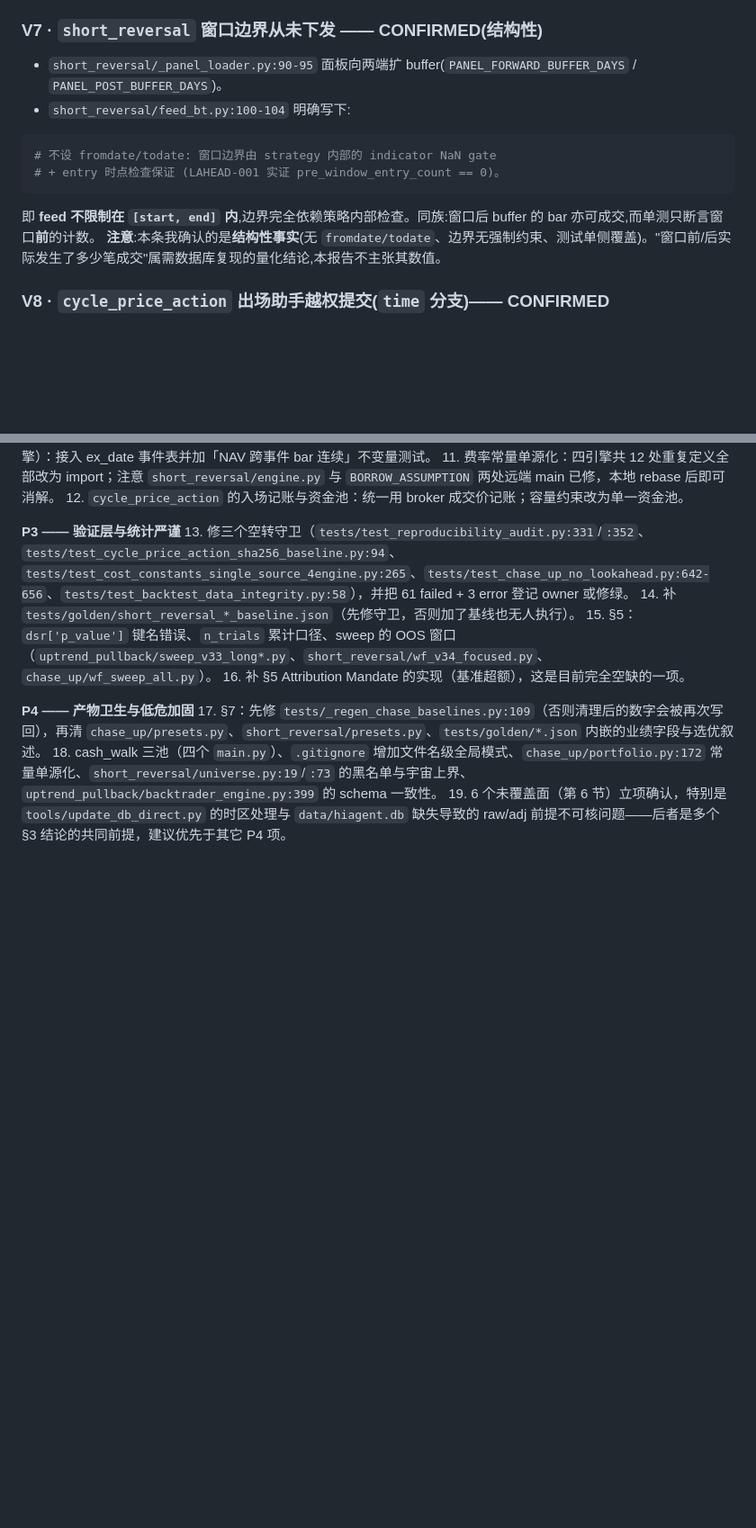
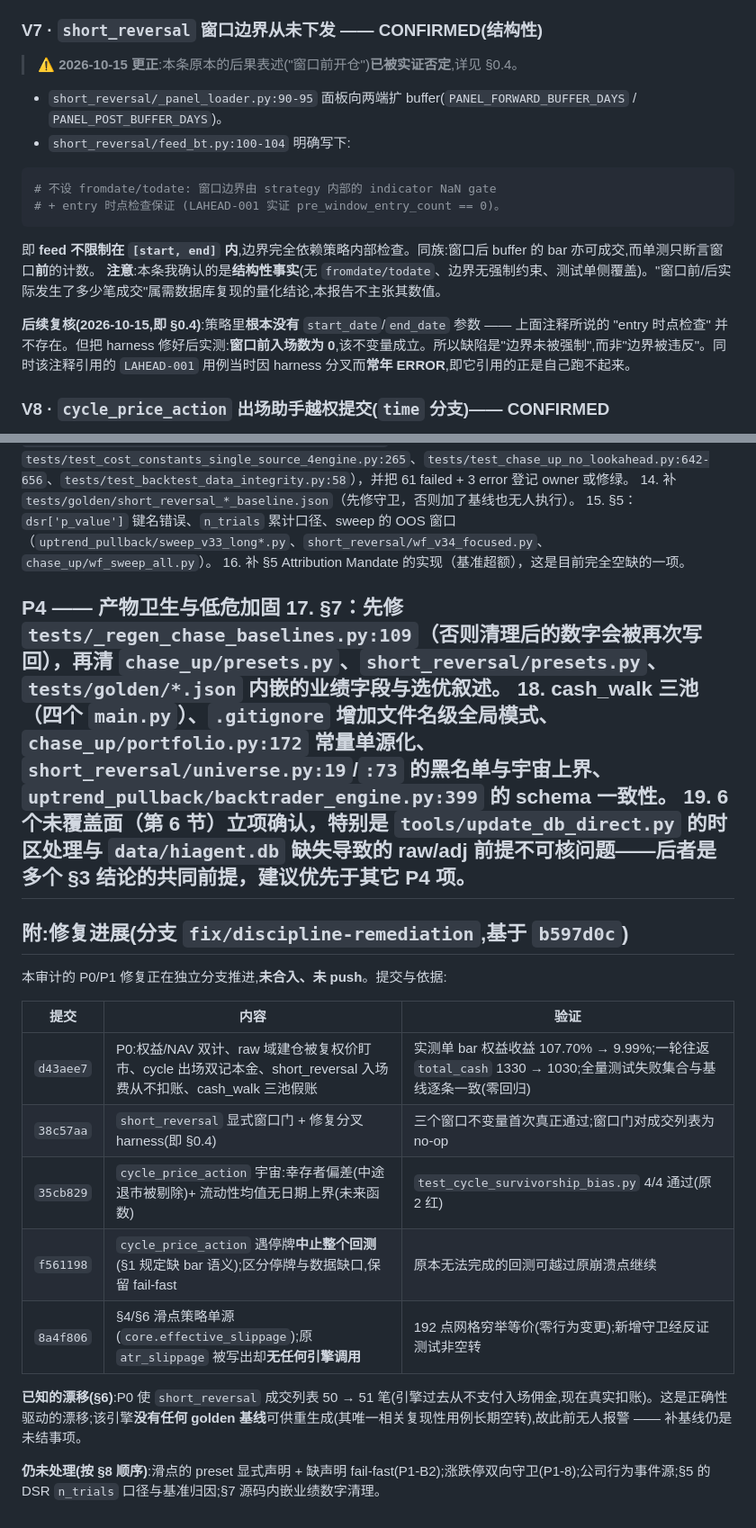
Before and after one commit to HoLeonZ/hiagent, a Markdown page: docs/audits/strategy-discipline-audit.md, 2 parts joined by grey strips. Shown at 90% size. Rendered like a GitHub page; blank space fills up the shorter version.

```diff
--- a/docs/audits/strategy-discipline-audit.md
+++ b/docs/audits/strategy-discipline-audit.md
@@ -205,6 +235,8 @@ self.release_margin(gross_in_cost)                      # 入场本金 → free_
 
 ### V7 · `short_reversal` 窗口边界从未下发 —— CONFIRMED(结构性)
 
+> ⚠️ **2026-10-15 更正**:本条原本的后果表述("窗口前开仓")**已被实证否定**,详见 §0.4。
+
 - `short_reversal/_panel_loader.py:90-95` 面板向两端扩 buffer(`PANEL_FORWARD_BUFFER_DAYS` / `PANEL_POST_BUFFER_DAYS`)。
 - `short_reversal/feed_bt.py:100-104` 明确写下:
 
@@ -215,6 +247,8 @@ self.release_margin(gross_in_cost)                      # 入场本金 → free_
 
 即 **feed 不限制在 `[start, end]` 内**,边界完全依赖策略内部检查。同族:窗口后 buffer 的 bar 亦可成交,而单测只断言窗口**前**的计数。
 **注意**:本条我确认的是**结构性事实**(无 `fromdate/todate`、边界无强制约束、测试单侧覆盖)。"窗口前/后实际发生了多少笔成交"属需数据库复现的量化结论,本报告不主张其数值。
+
+**后续复核(2026-10-15,即 §0.4)**:策略里**根本没有** `start_date`/`end_date` 参数 —— 上面注释所说的 "entry 时点检查" 并不存在。但把 harness 修好后实测:**窗口前入场数为 0**,该不变量成立。所以缺陷是"边界未被强制",而非"边界被违反"。同时该注释引用的 `LAHEAD-001` 用例当时因 harness 分叉而**常年 ERROR**,即它引用的正是自己跑不起来。
 
 ### V8 · `cycle_price_action` 出场助手越权提交(`time` 分支)—— CONFIRMED
 
@@ -560,3 +594,20 @@ for path in paths:
 17. §7：先修 `tests/_regen_chase_baselines.py:109`（否则清理后的数字会被再次写回），再清 `chase_up/presets.py`、`short_reversal/presets.py`、`tests/golden/*.json` 内嵌的业绩字段与选优叙述。
 18. cash_walk 三池（四个 `main.py`）、`.gitignore` 增加文件名级全局模式、`chase_up/portfolio.py:172` 常量单源化、`short_reversal/universe.py:19`/`:73` 的黑名单与宇宙上界、`uptrend_pullback/backtrader_engine.py:399` 的 schema 一致性。
 19. 6 个未覆盖面（第 6 节）立项确认，特别是 `tools/update_db_direct.py` 的时区处理与 `data/hiagent.db` 缺失导致的 raw/adj 前提不可核问题——后者是多个 §3 结论的共同前提，建议优先于其它 P4 项。
+---
+
+## 附:修复进展(分支 `fix/discipline-remediation`,基于 `b597d0c`)
+
+本审计的 P0/P1 修复正在独立分支推进,**未合入、未 push**。提交与依据:
+
+| 提交 | 内容 | 验证 |
+|---|---|---|
+| `d43aee7` | P0:权益/NAV 双计、raw 域建仓被复权价盯市、cycle 出场双记本金、short_reversal 入场费从不扣账、cash_walk 三池假账 | 实测单 bar 权益收益 107.70% → 9.99%;一轮往返 `total_cash` 1330 → 1030;全量测试失败集合与基线逐条一致(零回归) |
+| `38c57aa` | `short_reversal` 显式窗口门 + 修复分叉 harness(即 §0.4) | 三个窗口不变量首次真正通过;窗口门对成交列表为 no-op |
+| `35cb829` | `cycle_price_action` 宇宙:幸存者偏差(中途退市被剔除)+ 流动性均值无日期上界(未来函数) | `test_cycle_survivorship_bias.py` 4/4 通过(原 2 红) |
+| `f561198` | `cycle_price_action` 遇停牌**中止整个回测**(§1 规定缺 bar 语义);区分停牌与数据缺口,保留 fail-fast | 原本无法完成的回测可越过原崩溃点继续 |
+| `8a4f806` | §4/§6 滑点策略单源(`core.effective_slippage`);原 `atr_slippage` 被写出却**无任何引擎调用** | 192 点网格穷举等价(零行为变更);新增守卫经反证测试非空转 |
+
+**已知的漂移(§6)**:P0 使 `short_reversal` 成交列表 50 → 51 笔(引擎过去从不支付入场佣金,现在真实扣账)。这是正确性驱动的漂移;该引擎**没有任何 golden 基线**可供重生成(其唯一相关复现性用例长期空转),故此前无人报警 —— 补基线仍是未结事项。
+
+**仍未处理(按 §8 顺序)**:滑点的 preset 显式声明 + 缺声明 fail-fast(P1-B2);涨跌停双向守卫(P1-8);公司行为事件源;§5 的 DSR `n_trials` 口径与基准归因;§7 源码内嵌业绩数字清理。
```
Also changed, not shown: other parts of docs/audits/strategy-discipline-audit.md (+33 -3 lines).
